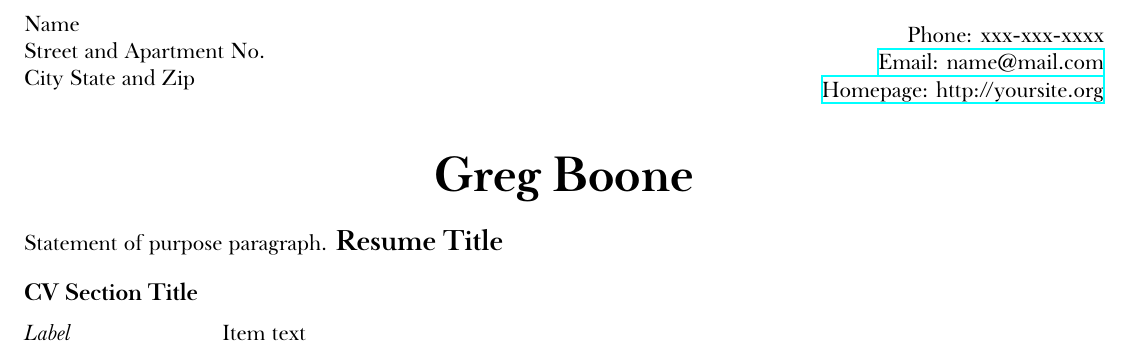
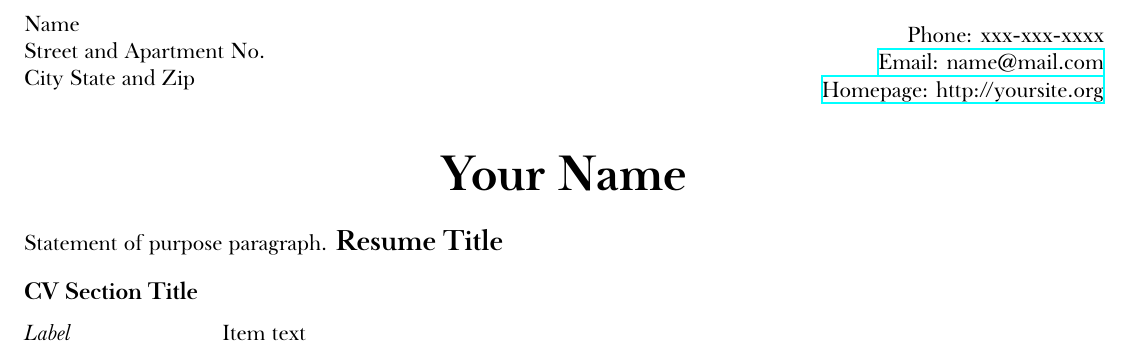
Before and after one commit to gboone/LaTeX-Templates, a LaTeX CV (Resume.tex): part of the page, cut so that both start at the same text. Compiled offline with XeLaTeX; a missing font is replaced by an installed copy or a similar font.

Commit message:
Removed my name
Old version had my name, also adds a PDF of the layout.

```diff
--- a/Resume.tex
+++ b/Resume.tex
@@ -10,7 +10,7 @@ Street and Apartment No.\\
 City State and Zip\\} \rightheader{Phone: xxx-xxx-xxxx\\
 \href{mailto:name@mail.com}{Email: name@mail.com}\\
 \href{http://yoursite.org}{Homepage: http://yoursite.org}}
-\title{Greg Boone}
+\title{Your Name}
 \begin{document} \nohyphens{
 \makeheaders
 \maketitle Statement of purpose paragraph.
```
Also changed, not shown: Resume.pdf (added).
